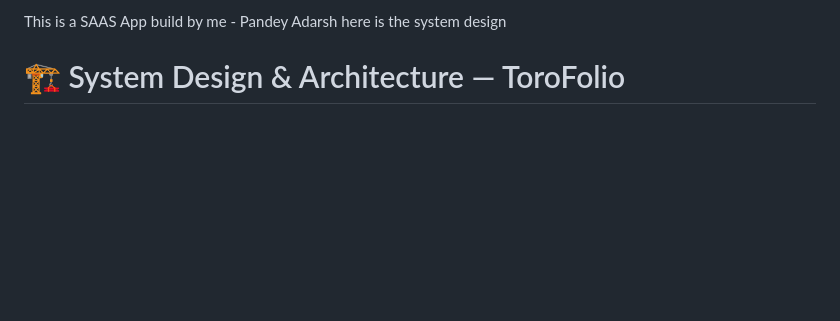
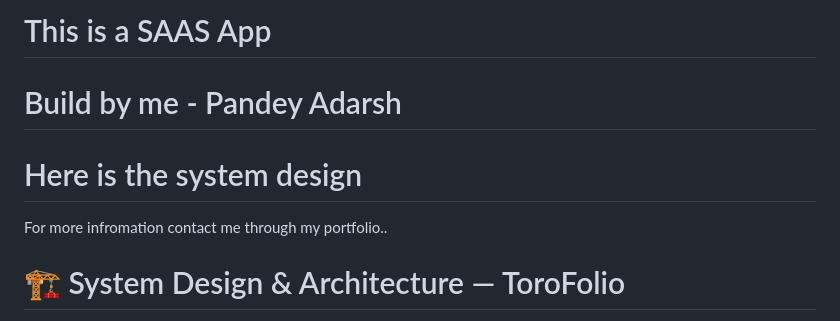
Before and after one commit to AdarshP521/ToroFolio, a Markdown page: README.md, the part around the change. Rendered like a GitHub page; blank space fills up the shorter version.

Commit message:
Improve README formatting and add contact details
Updated README formatting and added contact information.

```diff
--- a/README.md
+++ b/README.md
@@ -1,6 +1,8 @@
-This is a SAAS App
-build by me - Pandey Adarsh
-here is the system design
+# This is a SAAS App
+# Build by me - Pandey Adarsh
+# Here is the system design
+For more infromation contact me through my portfolio..
+
 
 # 🏗️ System Design & Architecture — ToroFolio
 
```
